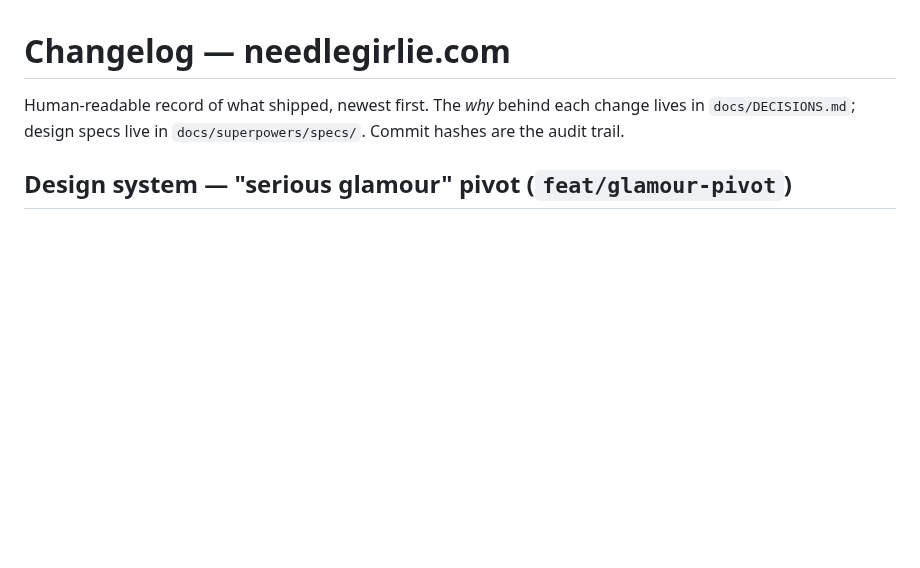
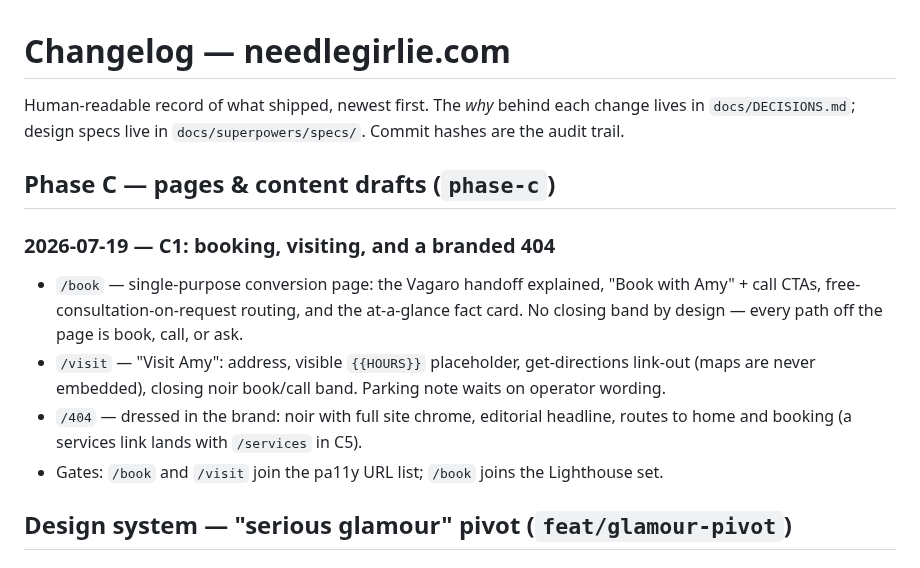
Before and after one commit to gwhitley1969/amyweb, a Markdown page: docs/CHANGELOG.md, the part around the change. Rendered like a GitHub page; blank space fills up the shorter version.

Commit message:
docs: record C1 in the changelog
Co-Authored-By: Claude Fable 5 <noreply@anthropic.com>

```diff
--- a/docs/CHANGELOG.md
+++ b/docs/CHANGELOG.md
@@ -3,6 +3,23 @@
 Human-readable record of what shipped, newest first. The *why* behind each
 change lives in `docs/DECISIONS.md`; design specs live in
 `docs/superpowers/specs/`. Commit hashes are the audit trail.
+
+## Phase C — pages & content drafts (`phase-c`)
+
+### 2026-07-19 — C1: booking, visiting, and a branded 404
+
+- `/book` — single-purpose conversion page: the Vagaro handoff explained,
+  "Book with Amy" + call CTAs, free-consultation-on-request routing, and
+  the at-a-glance fact card. No closing band by design — every path off
+  the page is book, call, or ask.
+- `/visit` — "Visit Amy": address, visible `{{HOURS}}` placeholder,
+  get-directions link-out (maps are never embedded), closing noir
+  book/call band. Parking note waits on operator wording.
+- `/404` — dressed in the brand: noir with full site chrome, editorial
+  headline, routes to home and booking (a services link lands with
+  `/services` in C5).
+- Gates: `/book` and `/visit` join the pa11y URL list; `/book` joins the
+  Lighthouse set.
 
 ## Design system — "serious glamour" pivot (`feat/glamour-pivot`)
 
```
